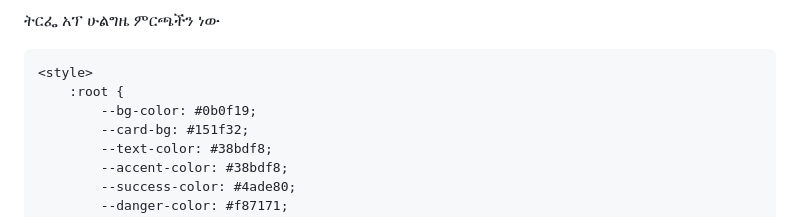
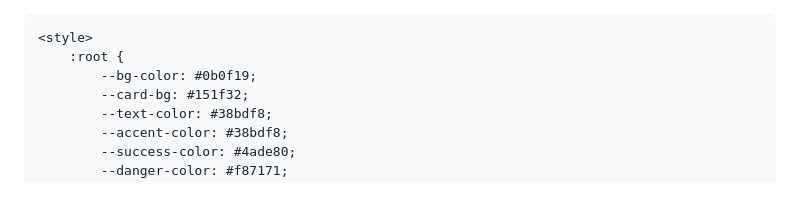
Before and after one commit to apkcode1-lgtm/Tirfe-app, a Markdown page: README.md, the part around the change. GitHub-like rendering.

Commit message:
Remove Amharic text from README

```diff
--- a/README.md
+++ b/README.md
@@ -1,4 +1,3 @@
-ትርፌ አፕ ሁልግዜ ምርጫችን ነው
 <!DOCTYPE html>
 <html lang="am">
 <head>
```
